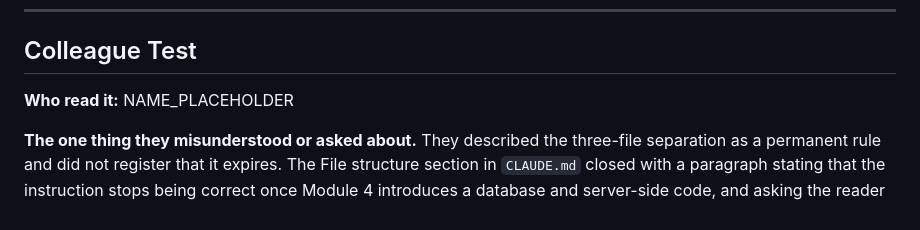
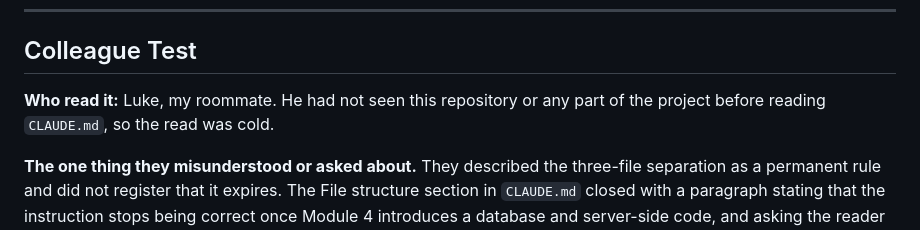
Before and after one commit to ryanlinde-gif/mgt3745-hw3, a Markdown page: context/STANDARDS.md, the part around the change. Drawn GitHub-style.

Commit message:
Record colleague test reader and cold-read confirmation
Names Luke as the reader and states he had not seen the project, so the
test result reads as a cold review rather than a familiar one.

```diff
--- a/context/STANDARDS.md
+++ b/context/STANDARDS.md
@@ -130,7 +130,8 @@ remembered. ADR-001's revisit trigger covers the same event.
 
 ## Colleague Test
 
-**Who read it:** NAME_PLACEHOLDER
+**Who read it:** Luke, my roommate. He had not seen this repository or any
+part of the project before reading `CLAUDE.md`, so the read was cold.
 
 **The one thing they misunderstood or asked about.** They described the three-file
 separation as a permanent rule and did not register that it expires. The File
```
